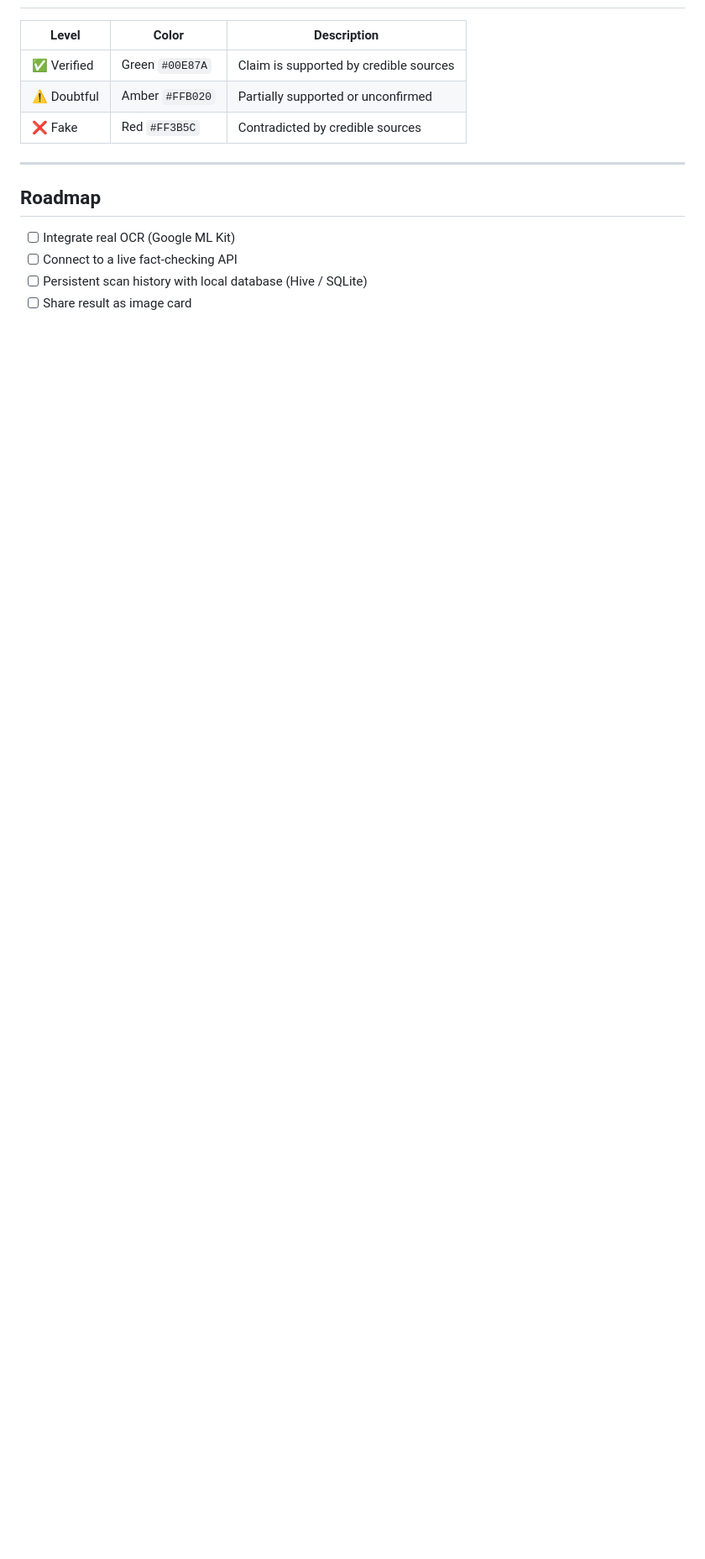
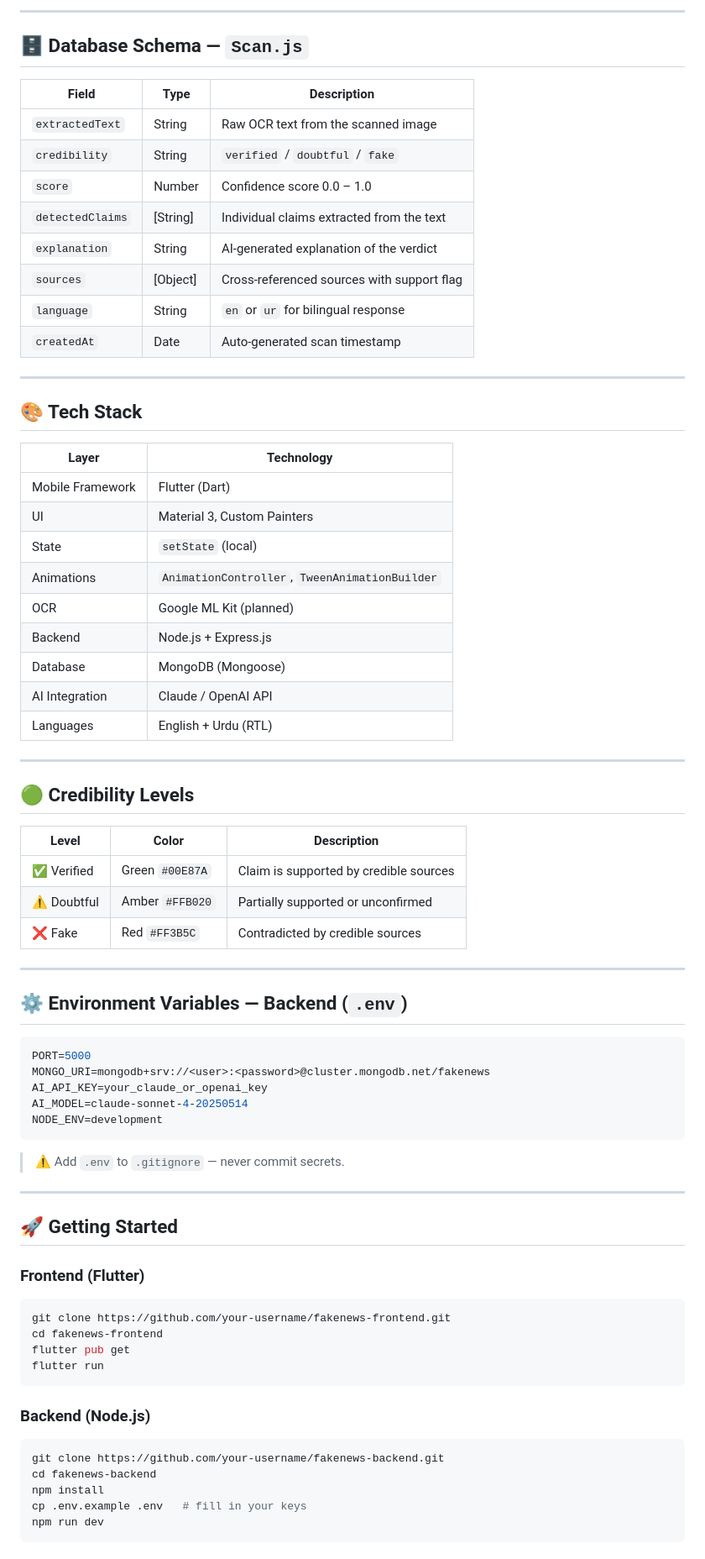
Before and after one commit to bilalnaqvi022-lab/flutter_application_fakenews, a Markdown page: README.md, the part around one of its changes. Shown at 84% size. Rendered like a GitHub page; blank space fills up the shorter version.

````diff
--- a/README.md
+++ b/README.md
@@ -109,3 +143,37 @@ lib/
+---
+
+## 🗄️ Database Schema — `Scan.js`
+
+| Field | Type | Description |
+|-------|------|-------------|
+| `extractedText` | String | Raw OCR text from the scanned image |
+| `credibility` | String | `verified` / `doubtful` / `fake` |
+| `score` | Number | Confidence score 0.0 – 1.0 |
+| `detectedClaims` | [String] | Individual claims extracted from the text |
+| `explanation` | String | AI-generated explanation of the verdict |
+| `sources` | [Object] | Cross-referenced sources with support flag |
+| `language` | String | `en` or `ur` for bilingual response |
+| `createdAt` | Date | Auto-generated scan timestamp |
+
+---
+
+## 🎨 Tech Stack
+
+| Layer | Technology |
+|-------|-----------|
+| Mobile Framework | Flutter (Dart) |
+| UI | Material 3, Custom Painters |
+| State | `setState` (local) |
+| Animations | `AnimationController`, `TweenAnimationBuilder` |
+| OCR | Google ML Kit (planned) |
+| Backend | Node.js + Express.js |
+| Database | MongoDB (Mongoose) |
+| AI Integration | Claude / OpenAI API |
+| Languages | English + Urdu (RTL) |
+
+---
+
+## 🟢 Credibility Levels
 
 | Level | Color | Description |
 |-------|-------|-------------|
@@ -115,8 +183,38 @@ lib/
 
 ---
 
-## Roadmap
+## ⚙️ Environment Variables — Backend (`.env`)
 
-- [ ] Integrate real OCR (Google ML Kit)
-- [ ] Connect to a live fact-checking API
-- [ ] Persistent scan history with local database (Hive / SQLite)
+```env
+PORT=5000
+MONGO_URI=mongodb+srv://<user>:<password>@cluster.mongodb.net/fakenews
+AI_API_KEY=your_claude_or_openai_key
+AI_MODEL=claude-sonnet-4-20250514
+NODE_ENV=development
+```
+
+> ⚠️ Add `.env` to `.gitignore` — never commit secrets.
+
+---
+
+## 🚀 Getting Started
+
+### Frontend (Flutter)
+
+```bash
+git clone https://github.com/your-username/fakenews-frontend.git
+cd fakenews-frontend
+flutter pub get
+flutter run
+```
+
+### Backend (Node.js)
+
+```bash
+git clone https://github.com/your-username/fakenews-backend.git
+cd fakenews-backend
+npm install
+cp .env.example .env   # fill in your keys
+npm run dev
+```
+
````
Also changed, not shown: other parts of README.md (+133 -67 lines).
